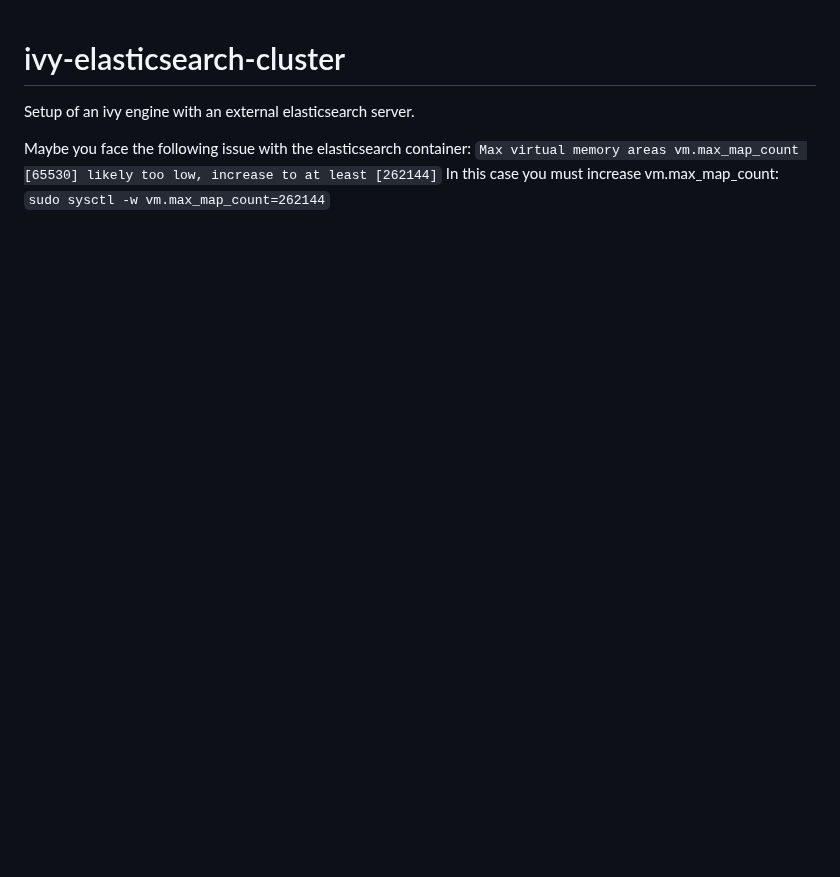
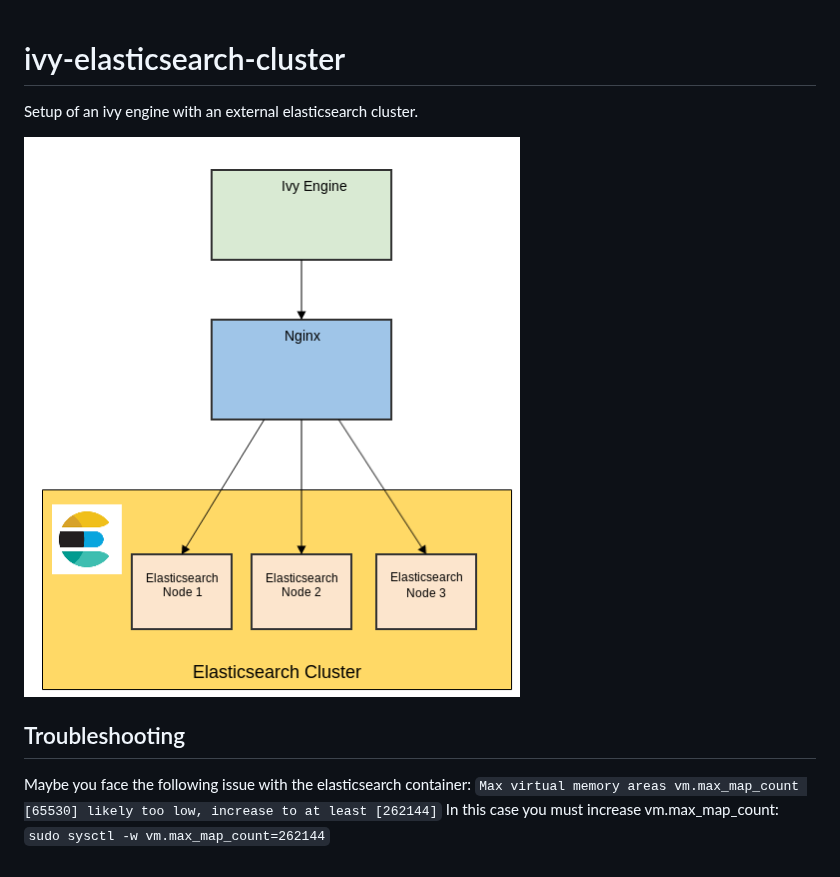
Before and after one commit to axonivy/docker-samples, a Markdown page: ivy-elasticsearch-cluster/README.md, the part around the change. Rendered like a GitHub page; pictures changed too: ivy-elasticsearch-cluster/elasticsearch-cluster.png (added); blank space fills up the shorter version.

Commit message:
XIVY-2962 Use nginx as proxy before elasticsearch clsuter

```diff
--- a/ivy-elasticsearch-cluster/README.md
+++ b/ivy-elasticsearch-cluster/README.md
@@ -1,5 +1,9 @@
 # ivy-elasticsearch-cluster
 
-Setup of an ivy engine with an external elasticsearch server.
+Setup of an ivy engine with an external elasticsearch cluster.
+
+![Elasticsaerch Cluser Setup](elasticsearch-cluster.png)
+
+## Troubleshooting
 
 Maybe you face the following issue with the elasticsearch container: `Max virtual memory areas vm.max_map_count [65530] likely too low, increase to at least [262144]` In this case you must increase vm.max_map_count: `sudo sysctl -w vm.max_map_count=262144`
```
Also changed, not shown: 3 other files.
